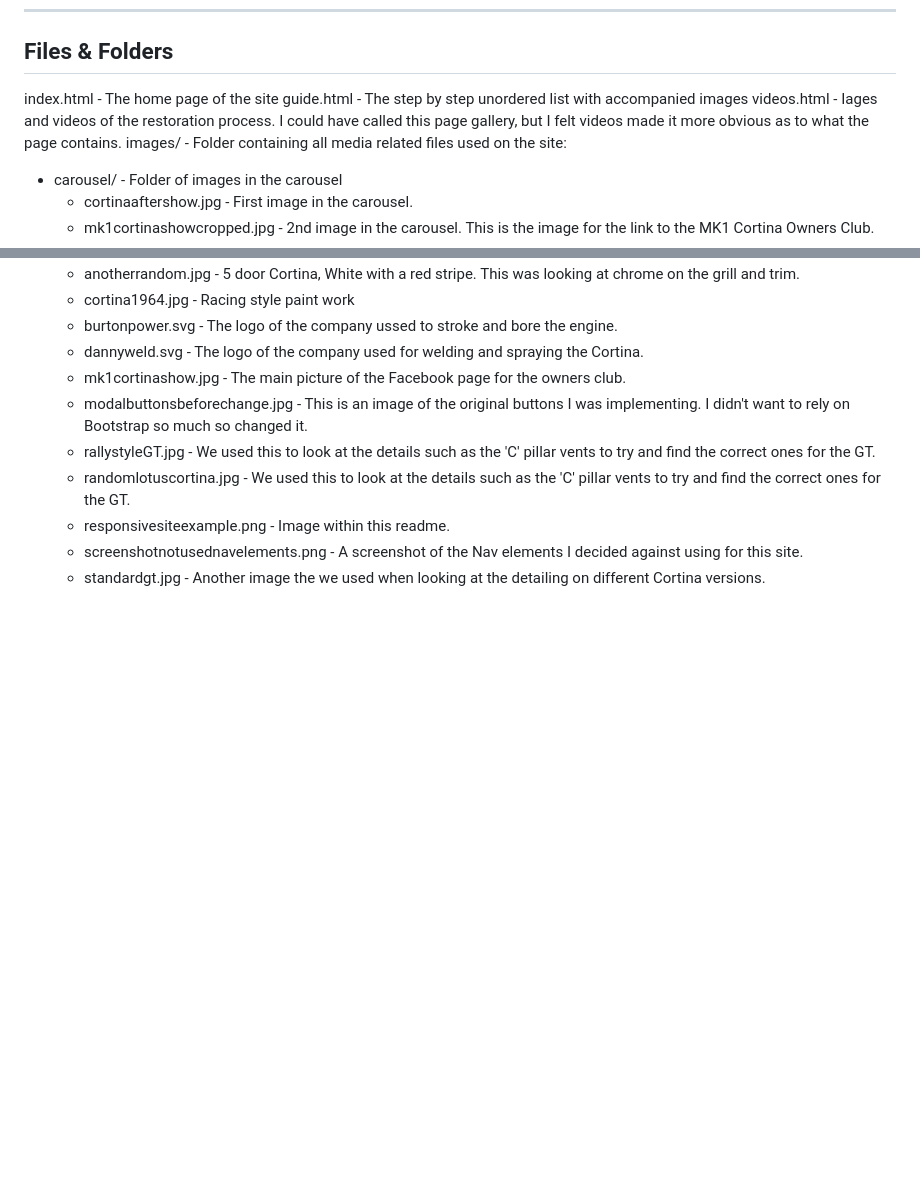
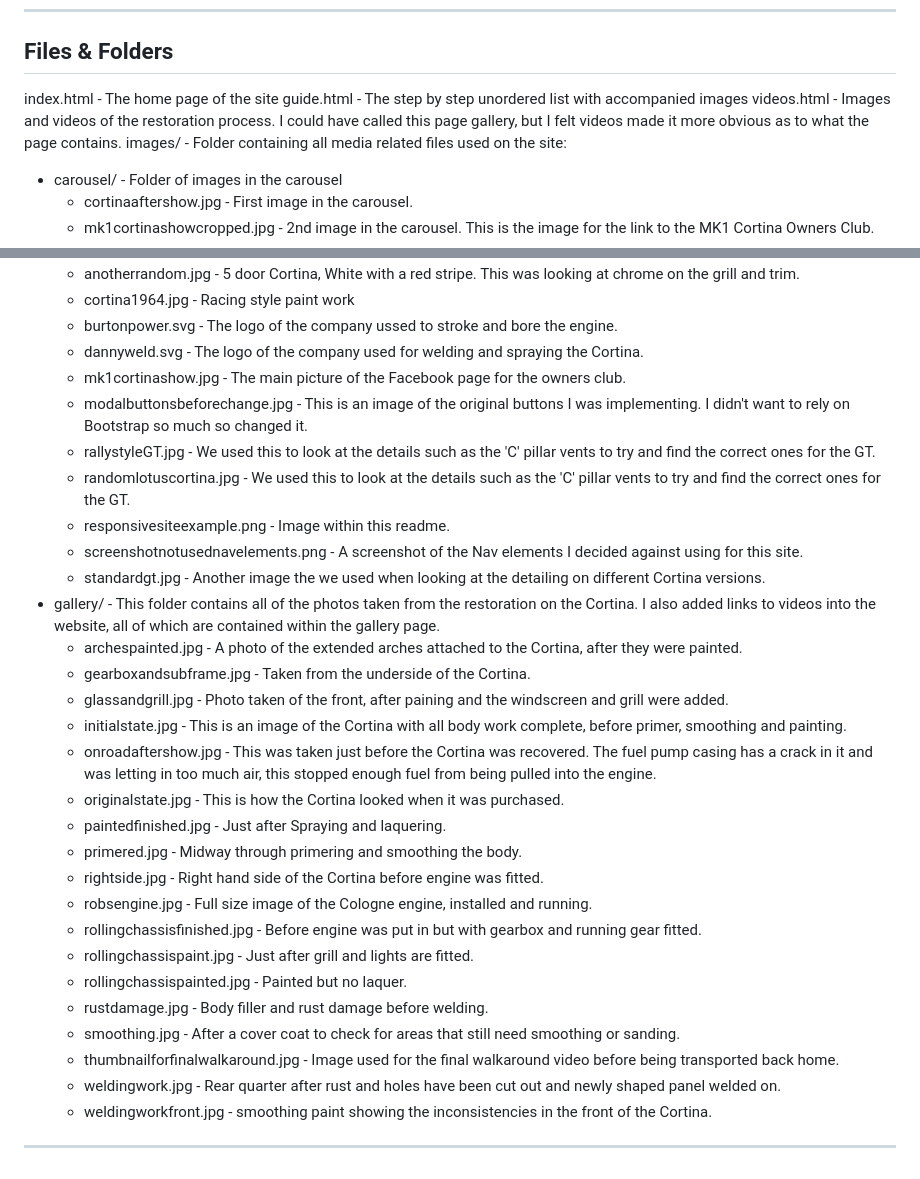
Before and after one commit to rhcompbuilds/CIMilestone1, a Markdown page: README.md, 2 parts joined by grey strips. GitHub-like rendering; blank space fills up the shorter version.

Commit message:
Update README.md  Files and folders info complete.

```diff
--- a/README.md
+++ b/README.md
@@ -23,7 +23,7 @@ This page contains more photos and videos of each part of the restoration.  Each
 ## Files & Folders
 index.html - The home page of the site
 guide.html - The step by step unordered list with accompanied images
-videos.html - Iages and videos of the restoration process.  I could have called this page gallery, but I felt videos made it more obvious as to what the page contains.
+videos.html - Images and videos of the restoration process.  I could have called this page gallery, but I felt videos made it more obvious as to what the page contains.
 images/ - Folder containing all media related files used on the site:
   - carousel/ - Folder of images in the carousel
     - cortinaaftershow.jpg - First image in the carousel.
@@ -41,3 +41,24 @@ images/ - Folder containing all media related files used on the site:
     - responsivesiteexample.png - Image within this readme.
     - screenshotnotusednavelements.png - A screenshot of the Nav elements I decided against using for this site.
     - standardgt.jpg - Another image the we used when looking at the detailing on different Cortina versions.
+- gallery/ - This folder contains all of the photos taken from the restoration on the Cortina.  I also added links to videos into the website, all of which are contained within the gallery page.
+    - archespainted.jpg - A photo of the extended arches attached to the Cortina, after they were painted.
+    - gearboxandsubframe.jpg - Taken from the underside of the Cortina.
+    - glassandgrill.jpg - Photo taken of the front, after paining and the windscreen and grill were added.
+    - initialstate.jpg - This is an image of the Cortina with all body work complete, before primer, smoothing and painting.
+    - onroadaftershow.jpg - This was taken just before the Cortina was recovered.  The fuel pump casing has a crack in it and was letting in too much air, this stopped enough fuel from being pulled into the engine.
+    - originalstate.jpg - This is how the Cortina looked when it was purchased.
+    - paintedfinished.jpg - Just after Spraying and laquering.
+    - primered.jpg - Midway through primering and smoothing the body.
+    - rightside.jpg - Right hand side of the Cortina before engine was fitted.
+    - robsengine.jpg - Full size image of the Cologne engine, installed and running.
+    - rollingchassisfinished.jpg - Before engine was put in but with gearbox and running gear fitted.
+    - rollingchassispaint.jpg - Just after grill and lights are fitted.
+    - rollingchassispainted.jpg - Painted but no laquer.
+    - rustdamage.jpg - Body filler and rust damage before welding.
+    - smoothing.jpg - After a cover coat to check for areas that still need smoothing or sanding.
+    - thumbnailforfinalwalkaround.jpg - Image used for the final walkaround video before being transported back home.
+    - weldingwork.jpg - Rear quarter after rust and holes have been cut out and newly shaped panel welded on.
+    - weldingworkfront.jpg - smoothing paint showing the inconsistencies in the front of the Cortina.
+
+---
```
